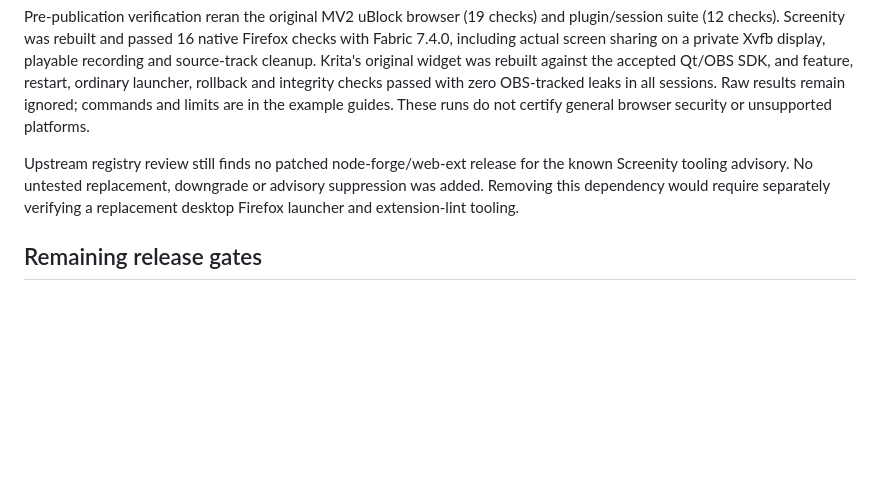
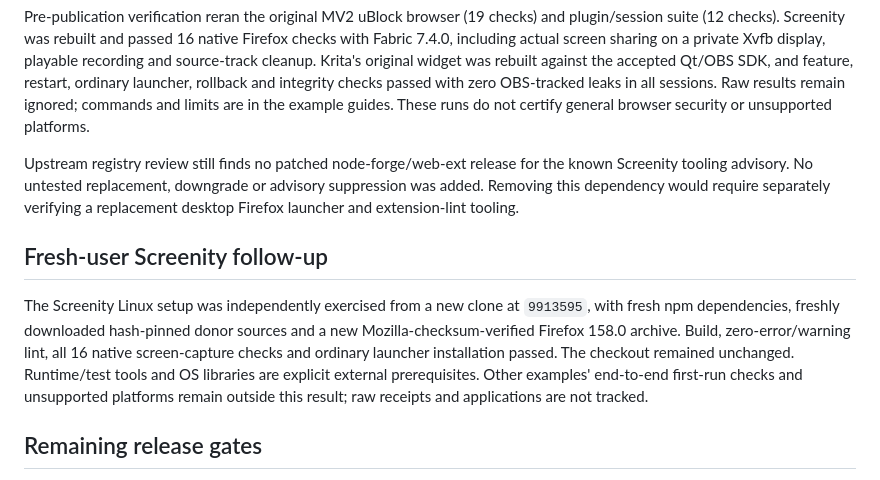
Before and after one commit to androslee/yoinkr, a Markdown page: docs/SECURITY_REVIEW.md, the part around the change. Rendered like a GitHub page; blank space fills up the shorter version.

```diff
--- a/docs/SECURITY_REVIEW.md
+++ b/docs/SECURITY_REVIEW.md
@@ -92,6 +92,16 @@ known Screenity tooling advisory. No untested replacement, downgrade or advisory
 suppression was added. Removing this dependency would require separately verifying
 a replacement desktop Firefox launcher and extension-lint tooling.
 
+## Fresh-user Screenity follow-up
+
+The Screenity Linux setup was independently exercised from a new clone at
+`9913595`, with fresh npm dependencies, freshly downloaded hash-pinned donor sources
+and a new Mozilla-checksum-verified Firefox 158.0 archive. Build, zero-error/warning
+lint, all 16 native screen-capture checks and ordinary launcher installation passed.
+The checkout remained unchanged. Runtime/test tools and OS libraries are explicit
+external prerequisites. Other examples' end-to-end first-run checks and unsupported
+platforms remain outside this result; raw receipts and applications are not tracked.
+
 ## Remaining release gates
 
 - Run the committed workflows on GitHub and inspect actual results. Local checks
```
Also changed, not shown: docs/RELEASE_CHECKLIST.md (+14 -0 lines), examples/screenity-firefox/README.md (+21 -0 lines).
